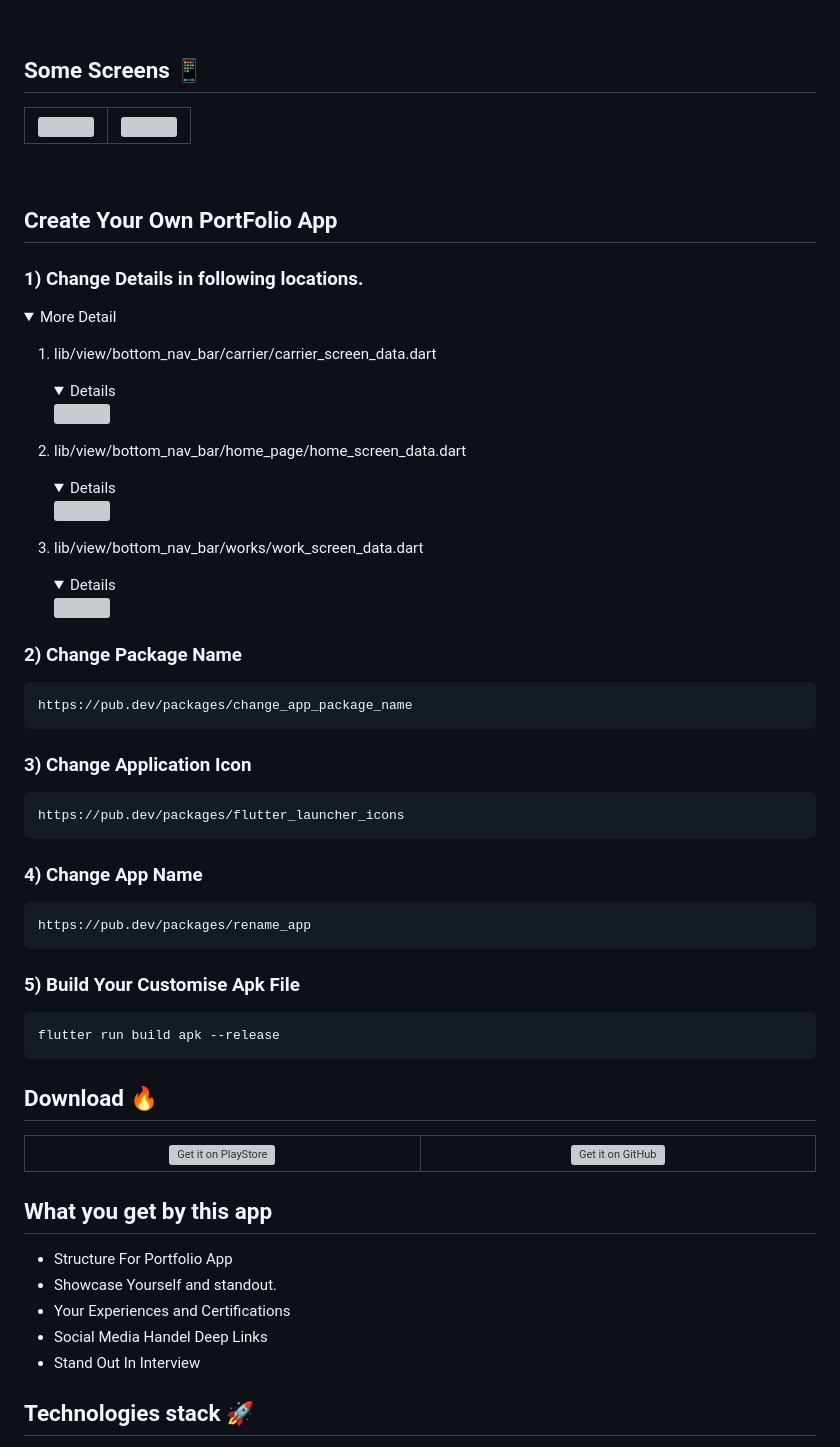
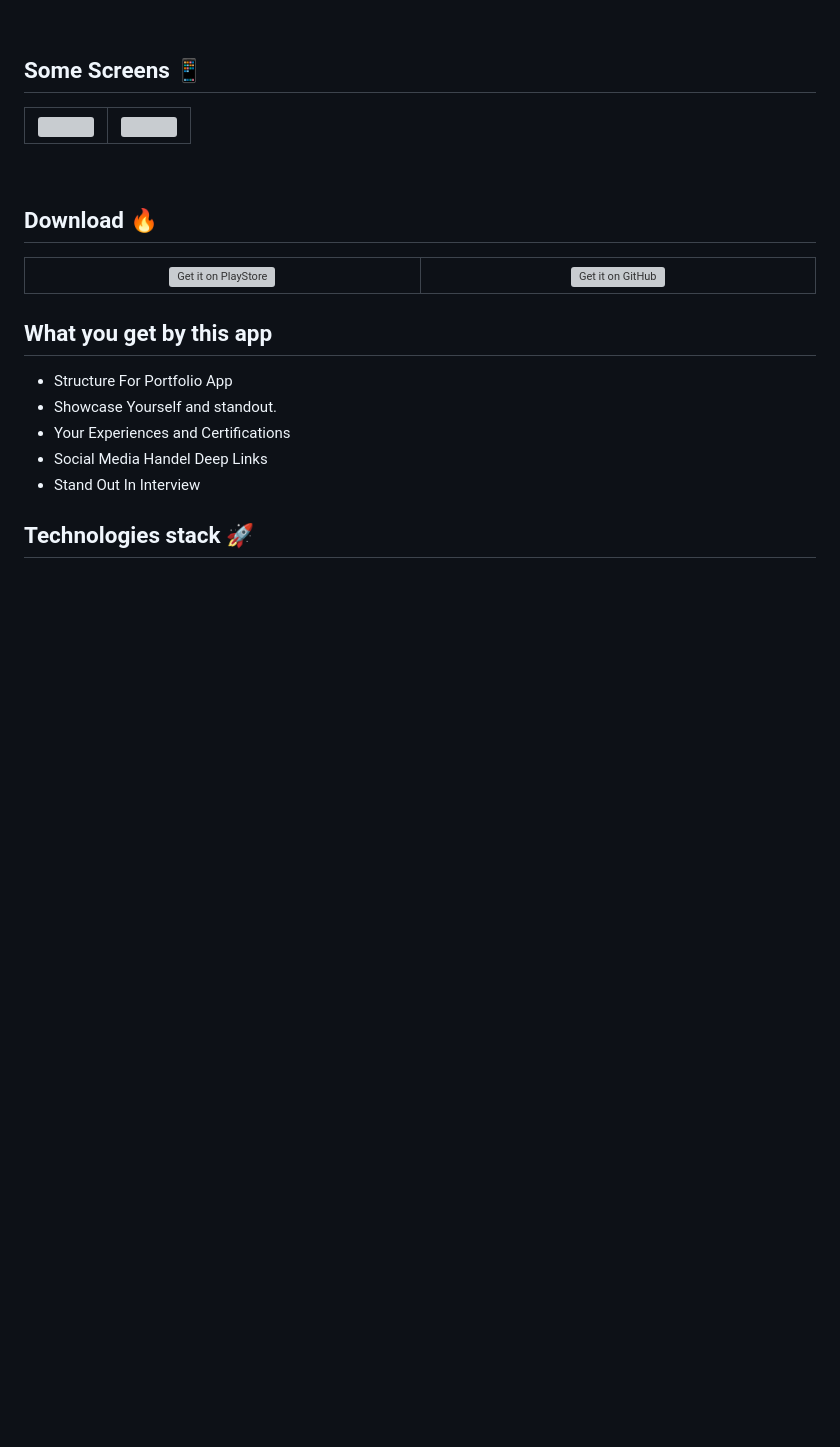
Before and after one commit to Prashant-ranjan-singh-123/flutter_portfolio_bloc, a Markdown page: README.md, the part around the change. Rendered like a GitHub page; folded sections open; blank space fills up the shorter version; grey boxes are pictures that could not be loaded.

````diff
--- a/README.md
+++ b/README.md
@@ -45,48 +45,6 @@
 
 <br>
 
-
-## Create Your Own PortFolio App
-
-### 1) Change Details in following locations.
-<details>
-  <summary>More Detail</summary>
-
-1. lib/view/bottom_nav_bar/carrier/carrier_screen_data.dart
-   <details>
-     <img src="https://raw.githubusercontent.com/Prashant-ranjan-singh-123/PrashantSkillscape/main/readme_images/carrier_data.png"/>
-   </details>
-
-2. lib/view/bottom_nav_bar/home_page/home_screen_data.dart
-   <details>
-     <img src="https://raw.githubusercontent.com/Prashant-ranjan-singh-123/PrashantSkillscape/main/readme_images/home_data.png"/>
-   </details>
-
-3. lib/view/bottom_nav_bar/works/work_screen_data.dart
-   <details>
-     <img src="https://raw.githubusercontent.com/Prashant-ranjan-singh-123/PrashantSkillscape/main/readme_images/work_data.png"/>
-   </details>
-</details>
-
-### 2) Change Package Name
-```
-https://pub.dev/packages/change_app_package_name
-```
-
-### 3) Change Application Icon
-```
-https://pub.dev/packages/flutter_launcher_icons
-```
-
-### 4) Change App Name
-```
-https://pub.dev/packages/rename_app
-```
-
-### 5) Build Your Customise Apk File
-```
-flutter run build apk --release
-```
 
 ## Download 🔥
 <table width="100%">
````
